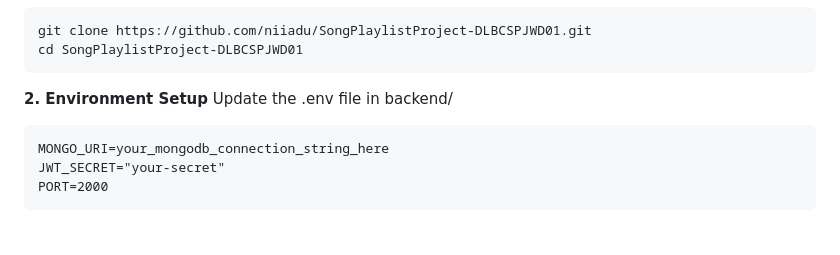
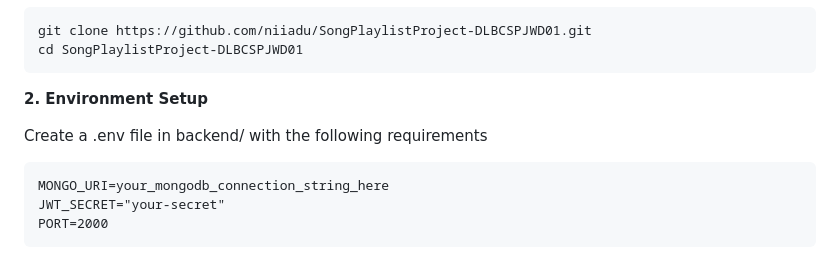
Before and after one commit to niiadu/SongPlaylistProject-DLBCSPJWD01, a Markdown page: README.md, the part around one of its changes. GitHub-like rendering; blank space fills up the shorter version.

````diff
--- a/README.md
+++ b/README.md
@@ -65,7 +65,8 @@ cd SongPlaylistProject-DLBCSPJWD01
 ```
 
 **2. Environment Setup**
-Update the .env file in backend/
+
+Create a .env file in backend/ with the following requirements
 ```
 MONGO_URI=your_mongodb_connection_string_here
 JWT_SECRET="your-secret"
````
Also changed, not shown: other parts of README.md (+1 -1 lines).
